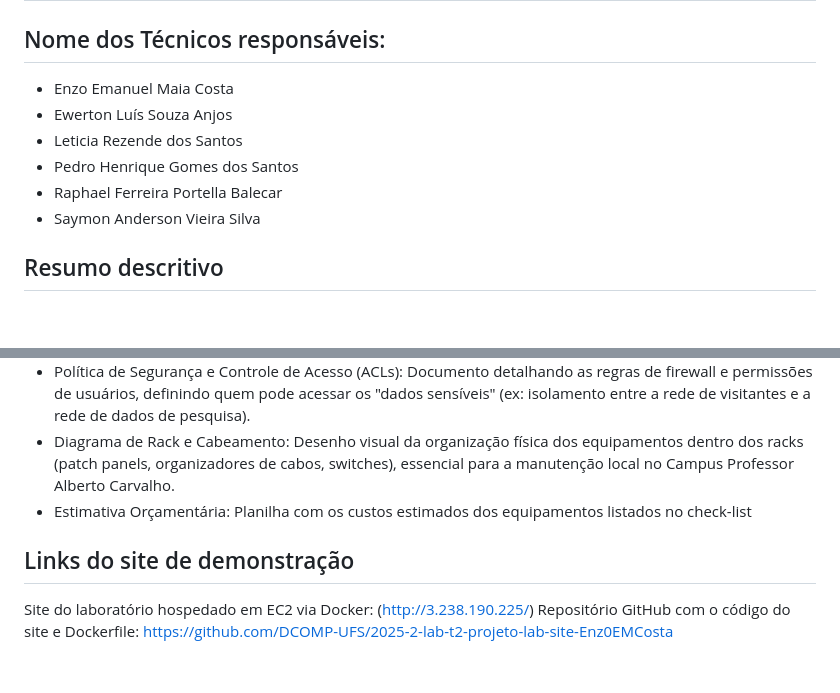
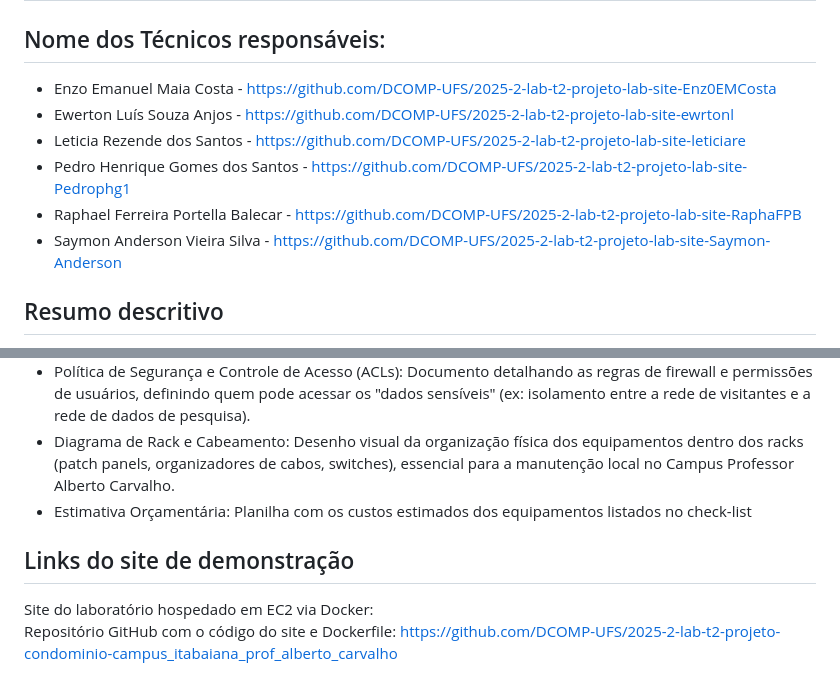
Before and after one commit to DCOMP-UFS/2025-2-lab-t2-projeto-condominio-campus_itabaiana_prof_alberto_carvalho, a Markdown page: README.md, 2 parts joined by grey strips. Rendered like a GitHub page; blank space fills up the shorter version.

```diff
--- a/README.md
+++ b/README.md
@@ -1,11 +1,11 @@
 # Identificação do Projeto de Redes
 ## Nome dos Técnicos responsáveis:
-- Enzo Emanuel Maia Costa
-- Ewerton Luís Souza Anjos
-- Leticia Rezende dos Santos
-- Pedro Henrique Gomes dos Santos
-- Raphael Ferreira Portella Balecar
-- Saymon Anderson Vieira Silva
+- Enzo Emanuel Maia Costa - https://github.com/DCOMP-UFS/2025-2-lab-t2-projeto-lab-site-Enz0EMCosta
+- Ewerton Luís Souza Anjos - https://github.com/DCOMP-UFS/2025-2-lab-t2-projeto-lab-site-ewrtonl
+- Leticia Rezende dos Santos - https://github.com/DCOMP-UFS/2025-2-lab-t2-projeto-lab-site-leticiare
+- Pedro Henrique Gomes dos Santos - https://github.com/DCOMP-UFS/2025-2-lab-t2-projeto-lab-site-Pedrophg1
+- Raphael Ferreira Portella Balecar - https://github.com/DCOMP-UFS/2025-2-lab-t2-projeto-lab-site-RaphaFPB
+- Saymon Anderson Vieira Silva - https://github.com/DCOMP-UFS/2025-2-lab-t2-projeto-lab-site-Saymon-Anderson
 
 ## Resumo descritivo
 
@@ -23,6 +38,7 @@ Além do ambiente local, o projeto prevê a disponibilização de um site instit
 - Política de Segurança e Controle de Acesso (ACLs): Documento detalhando as regras de firewall e permissões de usuários, definindo quem pode acessar os "dados sensíveis" (ex: isolamento entre a rede de visitantes e a rede de dados de pesquisa).
 - Diagrama de Rack e Cabeamento: Desenho visual da organização física dos equipamentos dentro dos racks (patch panels, organizadores de cabos, switches), essencial para a manutenção local no Campus Professor Alberto Carvalho.
 - Estimativa Orçamentária: Planilha com os custos estimados dos equipamentos listados no check-list
+
 ## Links do site de demonstração
-Site do laboratório hospedado em EC2 via Docker: (http://3.238.190.225/)
-Repositório GitHub com o código do site e Dockerfile: [https://github.com/DCOMP-UFS/2025-2-lab-t2-projeto-lab-site-Enz0EMCosta](https://github.com/DCOMP-UFS/2025-2-lab-t2-projeto-lab-site-Enz0EMCosta)
+Site do laboratório hospedado em EC2 via Docker:
+Repositório GitHub com o código do site e Dockerfile: https://github.com/DCOMP-UFS/2025-2-lab-t2-projeto-condominio-campus_itabaiana_prof_alberto_carvalho
```
Also changed, not shown: other parts of README.md (+15 -0 lines).
